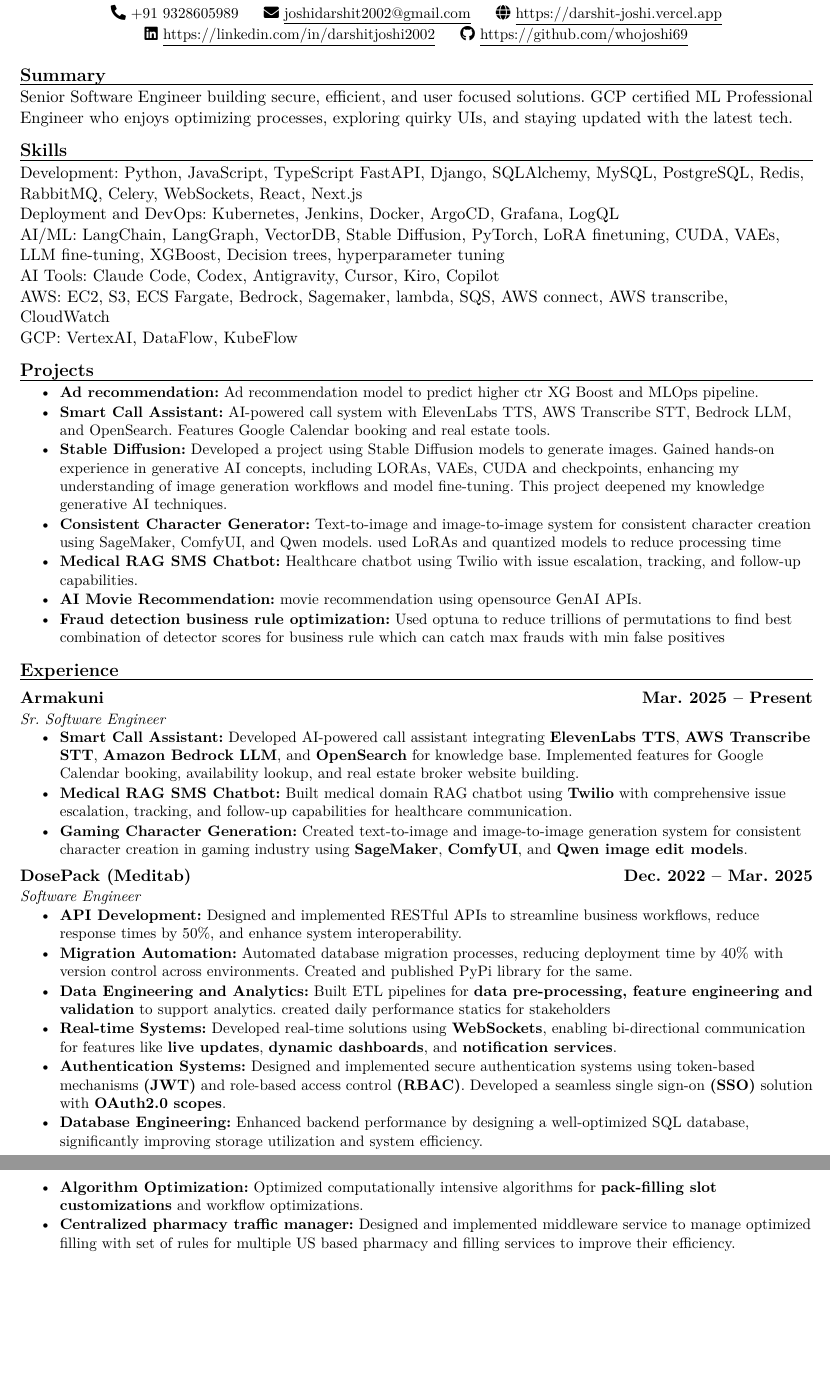
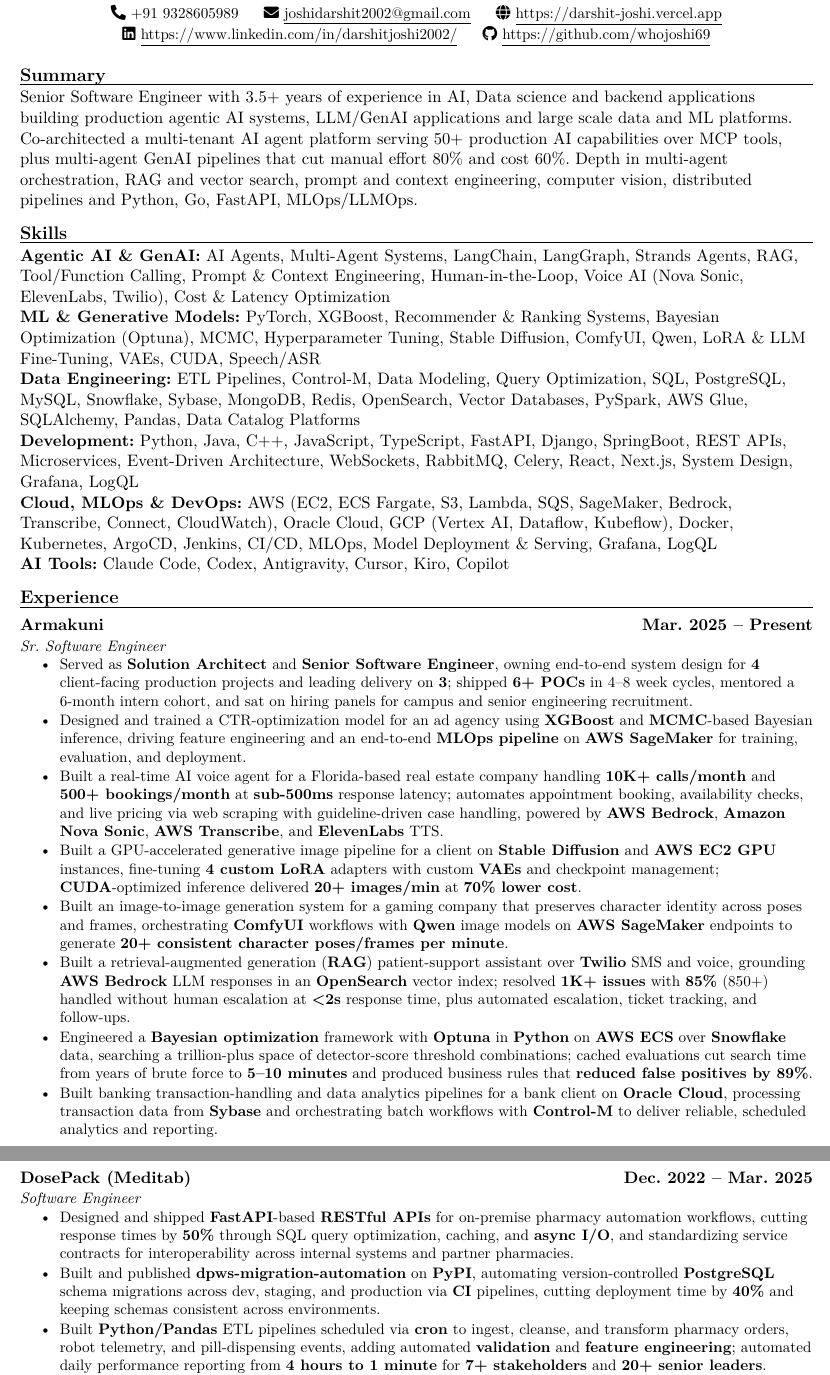
Before and after one commit to WhoJoshi69/darshit-joshi-resume, a LaTeX CV (resume.tex, which reads resume/experience.tex, resume/header.tex, resume/projects.tex): two parts of pages 1 and 2 of 2, joined at a grey line, cut so that both start at the same text, the shorter picture padded with empty space. Compiled offline with XeLaTeX.

Commit message:
updated some feilds

```diff
--- a/resume.tex
+++ b/resume.tex
@@ -48,7 +48,7 @@
 }
 
 % \resumeSkill{<category>}{<items>}
-\newcommand{\resumeSkill}[2]{#1: #2\par}
+\newcommand{\resumeSkill}[2]{\textbf{#1:} #2\par}
 
 
 %-------------------------------------------------------------------------------
--- a/resume/experience.tex
+++ b/resume/experience.tex
@@ -7,9 +7,14 @@
   {Sr. Software Engineer}
   {}
 \begin{itemize}
-  \item \textbf{Smart Call Assistant:} Developed AI-powered call assistant integrating \textbf{ElevenLabs TTS}, \textbf{AWS Transcribe STT}, \textbf{Amazon Bedrock LLM}, and \textbf{OpenSearch} for knowledge base. Implemented features for Google Calendar booking, availability lookup, and real estate broker website building.
-  \item \textbf{Medical RAG SMS Chatbot:} Built medical domain RAG chatbot using \textbf{Twilio} with comprehensive issue escalation, tracking, and follow-up capabilities for healthcare communication.
-  \item \textbf{Gaming Character Generation:} Created text-to-image and image-to-image generation system for consistent character creation in gaming industry using \textbf{SageMaker}, \textbf{ComfyUI}, and \textbf{Qwen image edit models}.
+  \item Served as \textbf{Solution Architect} and \textbf{Senior Software Engineer}, owning end-to-end system design for \textbf{4} client-facing production projects and leading delivery on \textbf{3}; shipped \textbf{6+ POCs} in 4–8 week cycles, mentored a 6-month intern cohort, and sat on hiring panels for campus and senior engineering recruitment.
+  \item Designed and trained a CTR-optimization model for an ad agency using \textbf{XGBoost} and \textbf{MCMC}-based Bayesian inference, driving feature engineering and an end-to-end \textbf{MLOps pipeline} on \textbf{AWS SageMaker} for training, evaluation, and deployment.
+  \item Built a real-time AI voice agent for a Florida-based real estate company handling \textbf{10K+ calls/month} and \textbf{500+ bookings/month} at \textbf{sub-500ms} response latency; automates appointment booking, availability checks, and live pricing via web scraping with guideline-driven case handling, powered by \textbf{AWS Bedrock}, \textbf{Amazon Nova Sonic}, \textbf{AWS Transcribe}, and \textbf{ElevenLabs} TTS.
+  \item Built a GPU-accelerated generative image pipeline for a client on \textbf{Stable Diffusion} and \textbf{AWS EC2 GPU} instances, fine-tuning \textbf{4 custom LoRA} adapters with custom \textbf{VAEs} and checkpoint management; \textbf{CUDA}-optimized inference delivered \textbf{20+ images/min} at \textbf{70\% lower cost}.
+  \item Built an image-to-image generation system for a gaming company that preserves character identity across poses and frames, orchestrating \textbf{ComfyUI} workflows with \textbf{Qwen} image models on \textbf{AWS SageMaker} endpoints to generate \textbf{20+ consistent character poses/frames per minute}.
+  \item Built a retrieval-augmented generation (\textbf{RAG}) patient-support assistant over \textbf{Twilio} SMS and voice, grounding \textbf{AWS Bedrock} LLM responses in an \textbf{OpenSearch} vector index; resolved \textbf{1K+ issues} with \textbf{85\%} (850+) handled without human escalation at \textbf{<2s} response time, plus automated escalation, ticket tracking, and follow-ups.
+  \item Engineered a \textbf{Bayesian optimization} framework with \textbf{Optuna} in \textbf{Python} on \textbf{AWS ECS} over \textbf{Snowflake} data, searching a trillion-plus space of detector-score threshold combinations; cached evaluations cut search time from years of brute force to \textbf{5–10 minutes} and produced business rules that \textbf{reduced false positives by 89\%}.
+  \item Built banking transaction-handling and data analytics pipelines for a bank client on \textbf{Oracle Cloud}, processing transaction data from \textbf{Sybase} and orchestrating batch workflows with \textbf{Control-M} to deliver reliable, scheduled analytics and reporting.
 \end{itemize}
 
 \resumeSubheading
@@ -18,11 +23,7 @@
   {Software Engineer}
   {}
 \begin{itemize}
-  \item \textbf{API Development:} Designed and implemented RESTful APIs to streamline business workflows, reduce response times by 50\%, and enhance system interoperability.
-  \item \textbf{Migration Automation:} Automated database migration processes, reducing deployment time by 40\% with version control across environments. Created and published PyPi library for the same.
-  \item \textbf{Data Engineering and Analytics:} Built ETL pipelines for \textbf{data pre-processing, feature engineering and validation} to support analytics. created daily performance statics for stakeholders
-  \item \textbf{Real-time Systems:} Developed real-time solutions using \textbf{WebSockets}, enabling bi-directional communication for features like \textbf{live updates}, \textbf{dynamic dashboards}, and \textbf{notification services}.
-  \item \textbf{Authentication Systems:} Designed and implemented secure authentication systems using token-based mechanisms \textbf{(JWT)} and role-based access control \textbf{(RBAC)}. Developed a seamless single sign-on \textbf{(SSO)} solution with \textbf{OAuth2.0 scopes}.
-  \item \textbf{Database Engineering:} Enhanced backend performance by designing a well-optimized SQL database, significantly improving storage utilization and system efficiency.
-  \item \textbf{Algorithm Optimization:} Optimized computationally intensive algorithms for \textbf{pack-filling slot customizations} and workflow optimizations.
-  \item \textbf{Centralized pharmacy traffic manager:} Designed and implemented middleware service to manage optimized filling with set of rules for multiple US based pharmacy and filling services to improve their efficiency.
+  \item Designed and shipped \textbf{FastAPI}-based \textbf{RESTful APIs} for on-premise pharmacy automation workflows, cutting response times by \textbf{50\%} through SQL query optimization, caching, and \textbf{async I/O}, and standardizing service contracts for interoperability across internal systems and partner pharmacies.
+  \item Built and published \textbf{dpws-migration-automation} on \textbf{PyPI}, automating version-controlled \textbf{PostgreSQL} schema migrations across dev, staging, and production via \textbf{CI} pipelines, cutting deployment time by \textbf{40\%} and keeping schemas consistent across environments.
+  \item Built \textbf{Python/Pandas} ETL pipelines scheduled via \textbf{cron} to ingest, cleanse, and transform pharmacy orders, robot telemetry, and pill-dispensing events, adding automated \textbf{validation} and \textbf{feature engineering}; automated daily performance reporting from \textbf{4 hours to 1 minute} for \textbf{7+ stakeholders} and \textbf{20+ senior leaders}.
+  \item Engineered event-driven real-time features with \textbf{FastAPI WebSockets} and \textbf{Redis pub/sub}, streaming bi-directional updates across \textbf{7+ robots and devices}; built \textbf{DPNS}, a notification service for robot error alerts and fill-progress tracking, alongside live order status and dynamic operational dashboards.
--- a/resume/header.tex
+++ b/resume/header.tex
@@ -5,7 +5,7 @@
   \mbox{\href{tel:+919328605989}{\faPhone*\ +91 9328605989}} \hspace{1em plus 0.5em}
   \mbox{\href{mailto:joshidarshit2002@gmail.com}{\faEnvelope\ \underline{joshidarshit2002@gmail.com}}} \hspace{1em plus 0.5em}
   \mbox{\href{https://darshit-joshi.vercel.app}{\faGlobe\ \underline{https://darshit-joshi.vercel.app}}} \hspace{1em plus 0.5em}
-  \mbox{\href{https://linkedin.com/in/darshitjoshi2002}{\faLinkedin\ \underline{https://linkedin.com/in/darshitjoshi2002}}} \hspace{1em plus 0.5em}
+  \mbox{\href{https://www.linkedin.com/in/darshitjoshi2002/}{\faLinkedin\ \underline{https://www.linkedin.com/in/darshitjoshi2002/}}} \hspace{1em plus 0.5em}
   \mbox{\href{https://github.com/whojoshi69}{\faGithub\ \underline{https://github.com/whojoshi69}}}
 \end{center}
 \vspace{-8pt}
--- a/resume/projects.tex
+++ b/resume/projects.tex
@@ -1,12 +1,2 @@
 % Generated from resume.json by resume_builder.py -- edit via the web UI.
 \section{Projects}
-
-\begin{itemize}
-  \item \textbf{Ad recommendation:} Ad recommendation model to predict higher ctr XG Boost and MLOps pipeline.
-  \item \textbf{Smart Call Assistant:} AI-powered call system with ElevenLabs TTS, AWS Transcribe STT, Bedrock LLM, and OpenSearch. Features Google Calendar booking and real estate tools.
-  \item \textbf{Stable Diffusion:} Developed a project using Stable Diffusion models to generate images. Gained hands-on experience in generative AI concepts, including LORAs, VAEs, CUDA and checkpoints, enhancing my understanding of image generation workflows and model fine-tuning. This project deepened my knowledge generative AI techniques.
-  \item \textbf{Consistent Character Generator:} Text-to-image and image-to-image system for consistent character creation using SageMaker, ComfyUI, and Qwen models. used LoRAs and quantized models to reduce processing time
-  \item \textbf{Medical RAG SMS Chatbot:} Healthcare chatbot using Twilio with issue escalation, tracking, and follow-up capabilities.
-  \item \textbf{AI Movie Recommendation:} movie recommendation using opensource GenAI APIs.
-  \item \textbf{Fraud detection business rule optimization:} Used optuna to reduce trillions of permutations to find best combination of detector scores for business rule which can catch max frauds with min false positives
-\end{itemize}
--- a/resume/skills.tex
+++ b/resume/skills.tex
@@ -1,9 +1,9 @@
 % Generated from resume.json by resume_builder.py -- edit via the web UI.
 \section{Skills}
 
-\resumeSkill{Development}{Python, JavaScript, TypeScript FastAPI, Django, SQLAlchemy, MySQL, PostgreSQL, Redis, RabbitMQ, Celery, WebSockets, React, Next.js}
-\resumeSkill{Deployment and DevOps}{Kubernetes, Jenkins, Docker, ArgoCD, Grafana, LogQL}
-\resumeSkill{AI/ML}{LangChain, LangGraph, VectorDB, Stable Diffusion, PyTorch, LoRA finetuning, CUDA, VAEs, LLM fine-tuning, XGBoost, Decision trees, hyperparameter tuning}
+\resumeSkill{Agentic AI \& GenAI}{AI Agents, Multi-Agent Systems, LangChain, LangGraph, Strands Agents, RAG, Tool/Function Calling, Prompt \& Context Engineering, Human-in-the-Loop, Voice AI (Nova Sonic, ElevenLabs, Twilio), Cost \& Latency Optimization}
+\resumeSkill{ML \& Generative Models}{PyTorch, XGBoost, Recommender \& Ranking Systems, Bayesian Optimization (Optuna), MCMC, Hyperparameter Tuning, Stable Diffusion, ComfyUI, Qwen, LoRA \& LLM Fine-Tuning, VAEs, CUDA, Speech/ASR}
+\resumeSkill{Data Engineering}{ETL Pipelines, Control-M, Data Modeling, Query Optimization, SQL, PostgreSQL, MySQL, Snowflake, Sybase, MongoDB, Redis, OpenSearch, Vector Databases, PySpark, AWS Glue, SQLAlchemy, Pandas, Data Catalog Platforms}
+\resumeSkill{Development}{Python, Java, C++, JavaScript, TypeScript, FastAPI, Django, SpringBoot, REST APIs, Microservices, Event-Driven Architecture, WebSockets, RabbitMQ, Celery, React, Next.js, System Design, Grafana, LogQL}
+\resumeSkill{Cloud, MLOps \& DevOps}{AWS (EC2, ECS Fargate, S3, Lambda, SQS, SageMaker, Bedrock, Transcribe, Connect, CloudWatch), Oracle Cloud, GCP (Vertex AI, Dataflow, Kubeflow), Docker, Kubernetes, ArgoCD, Jenkins, CI/CD, MLOps, Model Deployment \& Serving, Grafana, LogQL}
 \resumeSkill{AI Tools}{Claude Code, Codex, Antigravity, Cursor, Kiro, Copilot}
-\resumeSkill{AWS}{EC2, S3, ECS Fargate, Bedrock, Sagemaker, lambda, SQS, AWS connect, AWS transcribe, CloudWatch}
-\resumeSkill{GCP}{VertexAI, DataFlow, KubeFlow}
--- a/resume/summary.tex
+++ b/resume/summary.tex
@@ -1,4 +1,4 @@
 % Generated from resume.json by resume_builder.py -- edit via the web UI.
 \section{Summary}
 
-Senior Software Engineer building secure, efficient, and user focused solutions. GCP certified ML Professional Engineer who enjoys optimizing processes, exploring quirky UIs, and staying updated with the latest tech.
+Senior Software Engineer with 3.5+ years of experience in AI, Data science and backend applications building production agentic AI systems, LLM/GenAI applications and large scale data and ML platforms. Co-architected a multi-tenant AI agent platform serving 50+ production AI capabilities over MCP tools, plus multi-agent GenAI pipelines that cut manual effort 80\% and cost 60\%. Depth in multi-agent orchestration, RAG and vector search, prompt and context engineering, computer vision, distributed pipelines and Python, Go, FastAPI, MLOps/LLMOps.
```
Also changed, not shown: resume/body.tex (+0 -1 lines), resume.pdf, resume/experience.tex (4 more changed lines), 1 other file.
